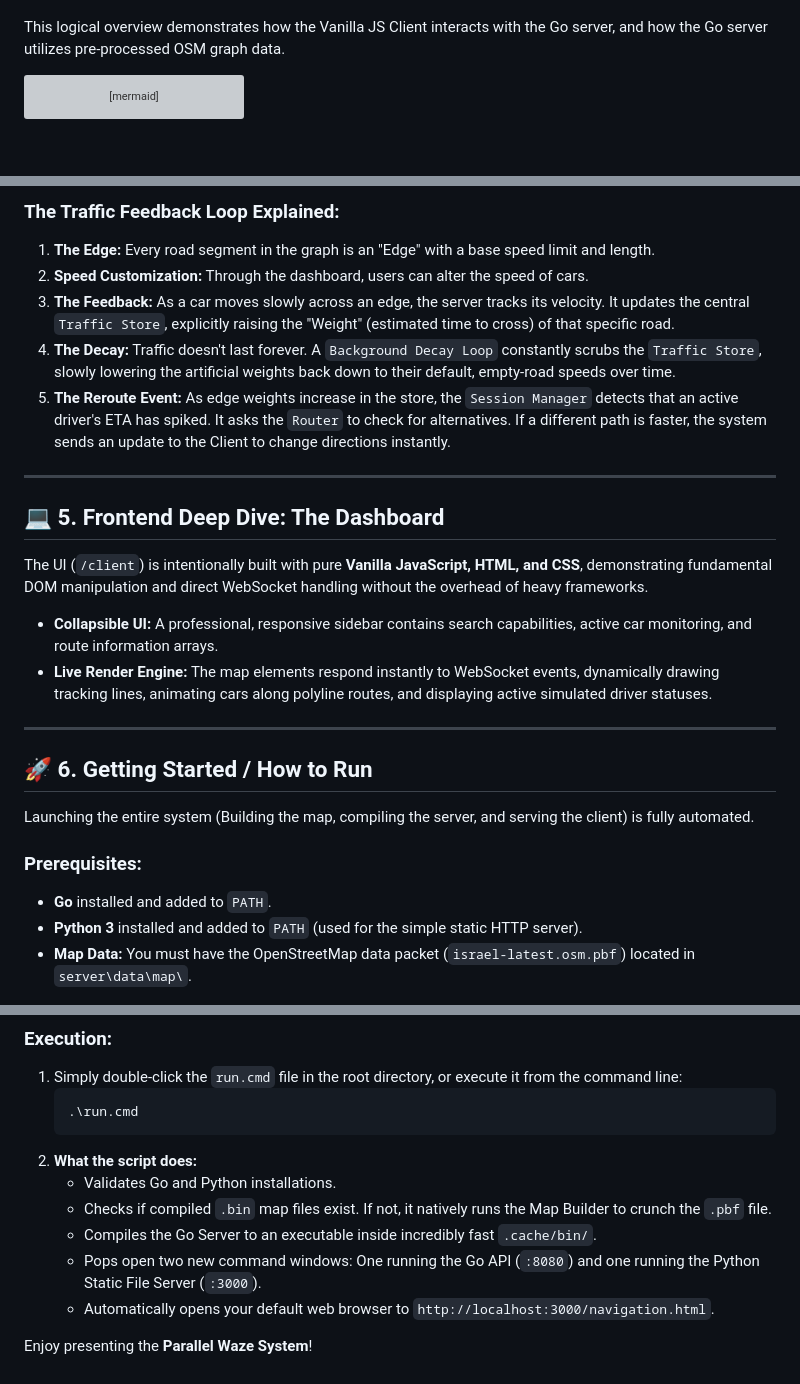
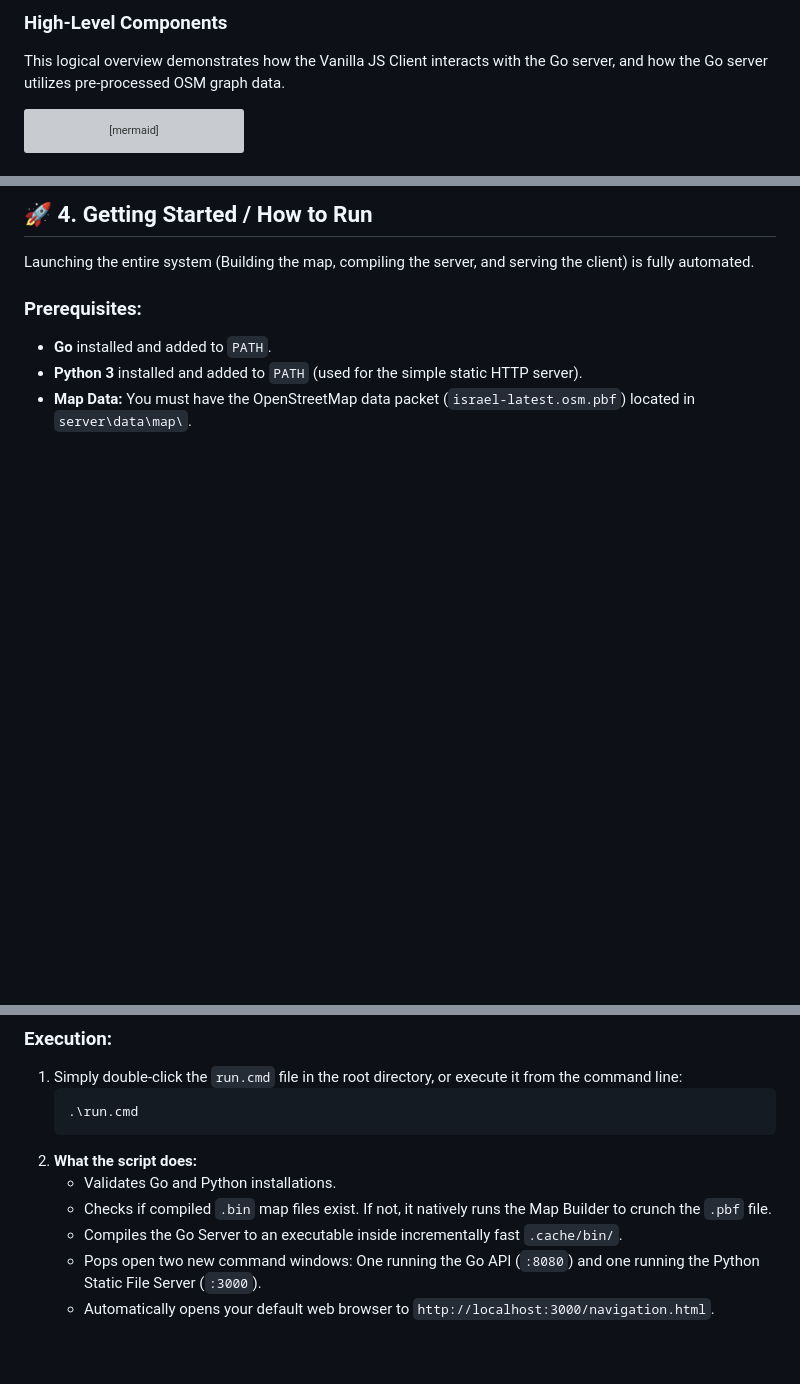
Before and after one commit to Eitan634180/Parallel-Waze-System-Project, a Markdown page: README.md, 3 parts joined by grey strips. GitHub-like rendering; blank space fills up the shorter version; grey boxes are pictures that could not be loaded.

````diff
--- a/README.md
+++ b/README.md
@@ -26,3 +57,4 @@ The project is distinctly split into **Static Data Preparation** (Map Builder) a
+### High-Level Components
 This logical overview demonstrates how the Vanilla JS Client interacts with the Go server, and how the Go server utilizes pre-processed OSM graph data.
 
 ```mermaid
@@ -182,22 +119,4 @@ sequenceDiagram
-### The Traffic Feedback Loop Explained:
-1. **The Edge:** Every road segment in the graph is an "Edge" with a base speed limit and length.
-2. **Speed Customization:** Through the dashboard, users can alter the speed of cars.
-3. **The Feedback:** As a car moves slowly across an edge, the server tracks its velocity. It updates the central `Traffic Store`, explicitly raising the "Weight" (estimated time to cross) of that specific road.
-4. **The Decay:** Traffic doesn't last forever. A `Background Decay Loop` constantly scrubs the `Traffic Store`, slowly lowering the artificial weights back down to their default, empty-road speeds over time.
-5. **The Reroute Event:** As edge weights increase in the store, the `Session Manager` detects that an active driver's ETA has spiked. It asks the `Router` to check for alternatives. If a different path is faster, the system sends an update to the Client to change directions instantly.
-
----
-
-## 💻 5. Frontend Deep Dive: The Dashboard
-
-The UI (`/client`) is intentionally built with pure **Vanilla JavaScript, HTML, and CSS**, demonstrating fundamental DOM manipulation and direct WebSocket handling without the overhead of heavy frameworks.
-
-* **Collapsible UI:** A professional, responsive sidebar contains search capabilities, active car monitoring, and route information arrays.
-* **Live Render Engine:** The map elements respond instantly to WebSocket events, dynamically drawing tracking lines, animating cars along polyline routes, and displaying active simulated driver statuses.
-
----
-
-## 🚀 6. Getting Started / How to Run
+## 🚀 4. Getting Started / How to Run
 
 Launching the entire system (Building the map, compiling the server, and serving the client) is fully automated.
 
@@ -214,8 +133,6 @@ Launching the entire system (Building the map, compiling the server, and serving
 2. **What the script does:**
    * Validates Go and Python installations.
    * Checks if compiled `.bin` map files exist. If not, it natively runs the Map Builder to crunch the `.pbf` file.
-   * Compiles the Go Server to an executable inside incredibly fast `.cache/bin/`.
+   * Compiles the Go Server to an executable inside incrementally fast `.cache/bin/`.
    * Pops open two new command windows: One running the Go API (`:8080`) and one running the Python Static File Server (`:3000`).
    * Automatically opens your default web browser to `http://localhost:3000/navigation.html`.
-
-Enjoy presenting the **Parallel Waze System**!
````
Also changed, not shown: other parts of README.md (+45 -109 lines).
